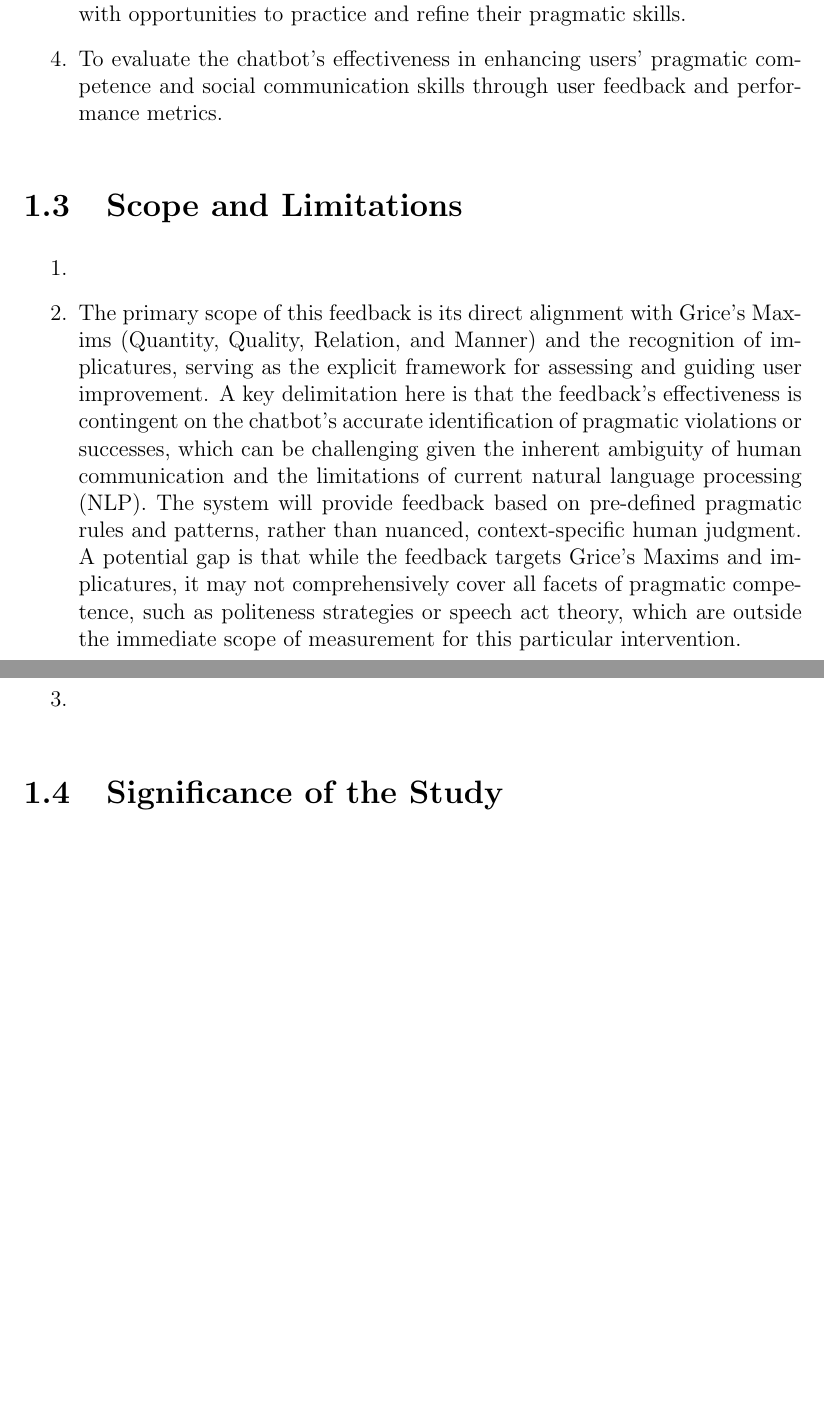
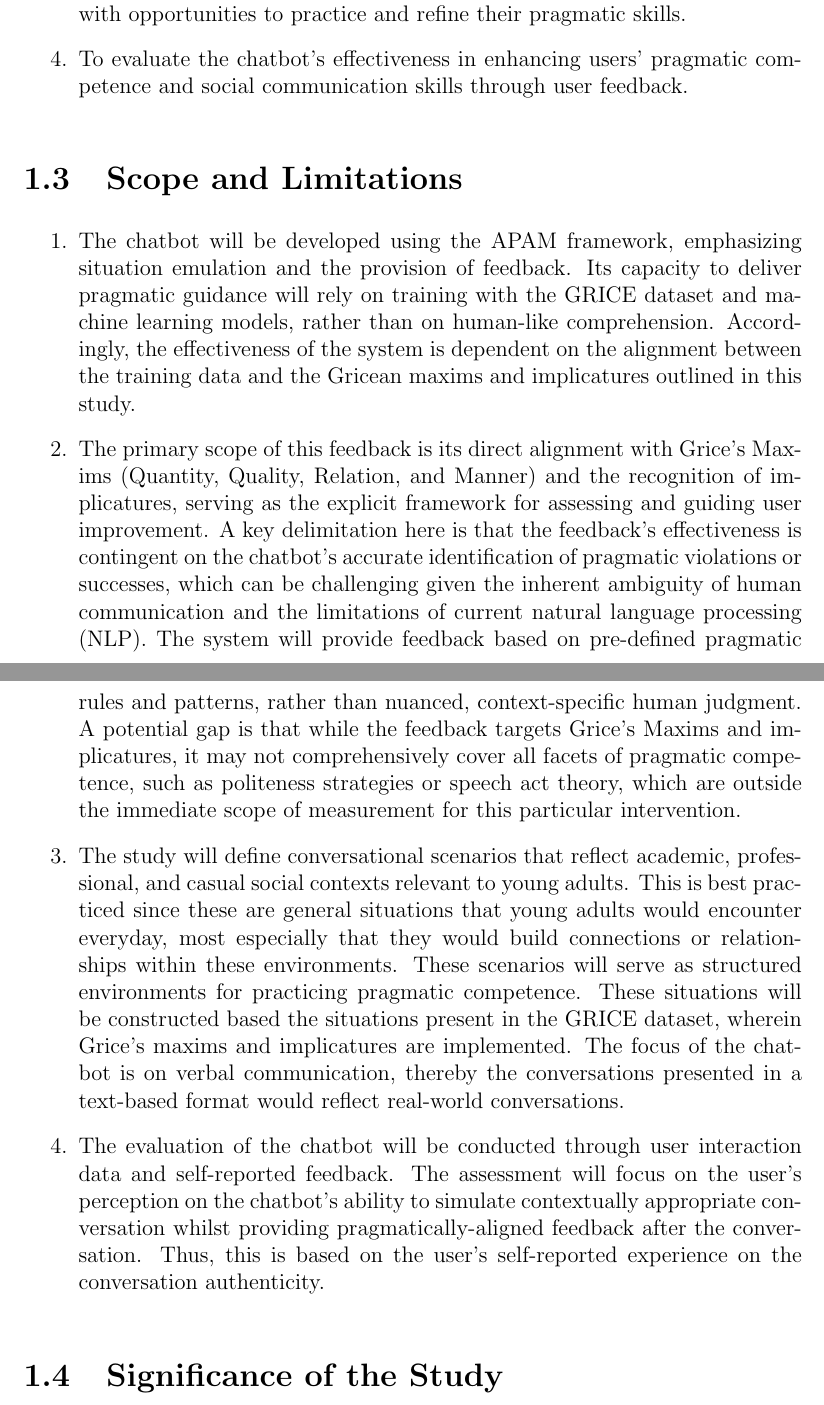
Before and after one commit to MglGuer/thesis, a LaTeX thesis (main.tex, which reads chapter_1.tex): two parts of pages 7 and 8 of 39, joined at a grey line, cut so that both start at the same text, the shorter picture padded with empty space. Compiled offline with pdfLaTeX.

Commit message:
Initial scope and limitations

```diff
--- a/chapter_1.tex
+++ b/chapter_1.tex
@@ -63,18 +63,19 @@ feedback.
 This study aims to develop a one-on-one chatbot that helps young adults ages 15 to 24 years old improve their social communication skills. Unlike task-based chatbots, it will simulate natural conversations, provide real-time feedback, and offer a safe space for practicing social interactions. The objectives of the study are as follows:
 
 \begin{enumerate}
-    \item To develop a chatbot grounded in the APAM framework that simulates natural  one-on-one conversations as an AI Partner, enabling users to interact in contexts requiring pragmatic awareness.
+    \item To develop a chatbot grounded in the APAM framework that simulates natural one-on-one conversations as an AI Partner, enabling users to interact in contexts requiring pragmatic awareness.
     \item To integrate reflective feedback mechanisms that help users identify and improve their use of pragmatic strategies, including adherence to Grice’s Maxims and recognition of implicatures.
     \item To design realistic contexts and situations that young adults are likely to encounter in academic, professional, and social environments, providing them with opportunities to practice and refine their pragmatic skills.
-    \item To evaluate the chatbot’s effectiveness in enhancing users' pragmatic competence and social communication skills through user feedback and performance metrics.
+    \item To evaluate the chatbot’s effectiveness in enhancing users' pragmatic competence and social communication skills through user feedback.
 \end{enumerate}
 
 \section{Scope and Limitations}
 
 \begin{enumerate}
-    \item
+    \item The chatbot will be developed using the APAM framework, emphasizing situation emulation and the provision of feedback. Its capacity to deliver pragmatic guidance will rely on training with the GRICE dataset and machine learning models, rather than on human-like comprehension. Accordingly, the effectiveness of the system is dependent on the alignment between the training data and the Gricean maxims and implicatures outlined in this study.
     \item The primary scope of this feedback is its direct alignment with Grice’s Maxims (Quantity, Quality, Relation, and Manner) and the recognition of implicatures, serving as the explicit framework for assessing and guiding user improvement. A key delimitation here is that the feedback's effectiveness is contingent on the chatbot's accurate identification of pragmatic violations or successes, which can be challenging given the inherent ambiguity of human communication and the limitations of current natural language processing (NLP). The system will provide feedback based on pre-defined pragmatic rules and patterns, rather than nuanced, context-specific human judgment. A potential gap is that while the feedback targets Grice's Maxims and implicatures, it may not comprehensively cover all facets of pragmatic competence, such as politeness strategies or speech act theory, which are outside the immediate scope of measurement for this particular intervention.
-    \item
+    \item The study will define conversational scenarios that reflect academic, professional, and casual social contexts relevant to young adults. This is best practiced since these are general situations that young adults would encounter everyday, most especially that they would build connections or relationships within these environments. These scenarios will serve as structured environments for practicing pragmatic competence. These situations will be constructed based the situations present in the GRICE dataset, wherein Grice's maxims and implicatures are implemented. The focus of the chatbot is on verbal communication, thereby the conversations presented in a text-based format would reflect real-world conversations.
+    \item The evaluation of the chatbot will be conducted through user interaction data and self-reported feedback. The assessment will focus on the user's perception on the chatbot's ability to simulate contextually appropriate conversation whilst providing pragmatically-aligned feedback after the conversation. Thus, this is based on the user's self-reported experience on the conversation authenticity.
 \end{enumerate}
 
 % The study will limit its target demographic to those who are between 15 to 24 years old, aligning with the World Health Organization's (WHO, n.d.) definition of youth. This age range was chosen as young adults often face crucial transitions in academic, social, and professional settings where effective communication plays a key role. The chatbot will also be limited to text-based input and will not incorporate voice or video-based input. It will exclusively use the English language due to the availability of numerous datasets suitable for training. The study also aims to identify the different strategies used by experts in teaching communication skills to young adults, especially those who are deemed socially awkward. Furthermore, the chatbot itself will provide the situations and contexts that the user will experience, rather than having the context supplied by the user. In doing so, the study defines assistance strategies related to helping young adults with social awkwardness and pragmatics training that can be implemented in a chatbot. Moreover, the research will focus on the user's actual responses, particularly their word choices, rather than how they audibly deliver those responses. The study will also concentrate on the subtopic of social communication—specifically, pragmatics—which will be measured and assessed using Grice's Maxims and the concept of implicature.
```
